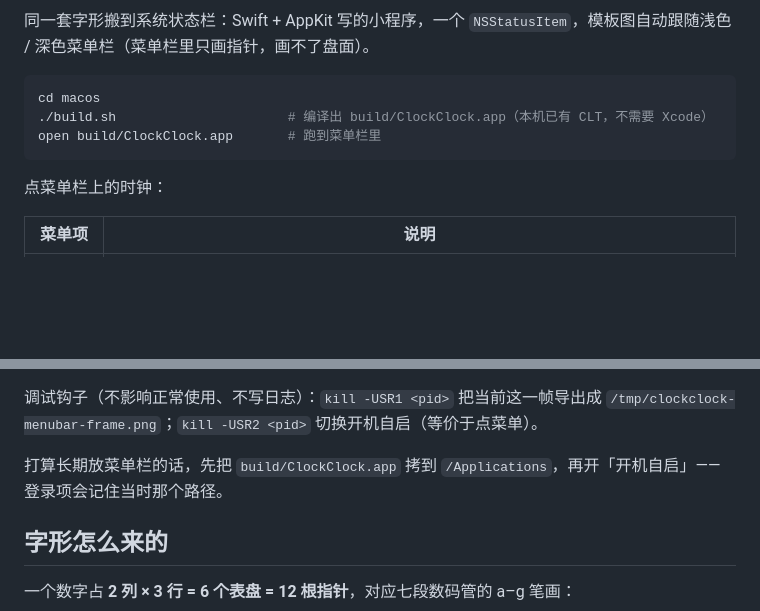
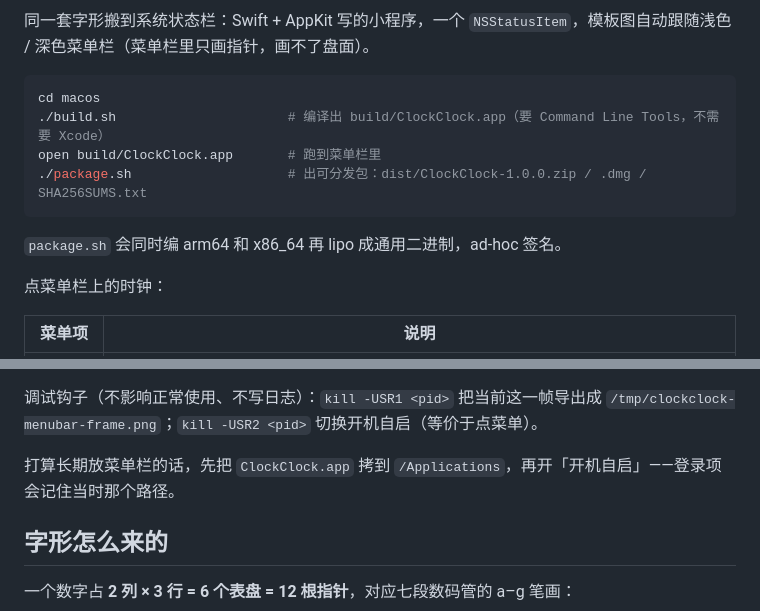
Before and after one commit to CooperZhuang/clockclock-24, a Markdown page: README.md, 2 parts joined by grey strips. Drawn GitHub-style; blank space fills up the shorter version.

````diff
--- a/README.md
+++ b/README.md
@@ -46,9 +61,12 @@ python3 -m http.server 8788                      # 或者起个静态服务，ht
 
 ```bash
 cd macos
-./build.sh                      # 编译出 build/ClockClock.app（本机已有 CLT，不需要 Xcode）
+./build.sh                      # 编译出 build/ClockClock.app（要 Command Line Tools，不需要 Xcode）
 open build/ClockClock.app       # 跑到菜单栏里
+./package.sh                    # 出可分发包：dist/ClockClock-1.0.0.zip / .dmg / SHA256SUMS.txt
 ```
+
+`package.sh` 会同时编 arm64 和 x86_64 再 lipo 成通用二进制，ad-hoc 签名。
 
 点菜单栏上的时钟：
 
@@ -67,7 +85,7 @@ open build/ClockClock.app       # 跑到菜单栏里
 
 调试钩子（不影响正常使用、不写日志）：`kill -USR1 <pid>` 把当前这一帧导出成 `/tmp/clockclock-menubar-frame.png`；`kill -USR2 <pid>` 切换开机自启（等价于点菜单）。
 
-打算长期放菜单栏的话，先把 `build/ClockClock.app` 拷到 `/Applications`，再开「开机自启」——登录项会记住当时那个路径。
+打算长期放菜单栏的话，先把 `ClockClock.app` 拷到 `/Applications`，再开「开机自启」——登录项会记住当时那个路径。
 
 ## 字形怎么来的
 
````
Also changed, not shown: other parts of README.md (+22 -3 lines), macos/AppIcon-1024.png (added), 8 other files.
